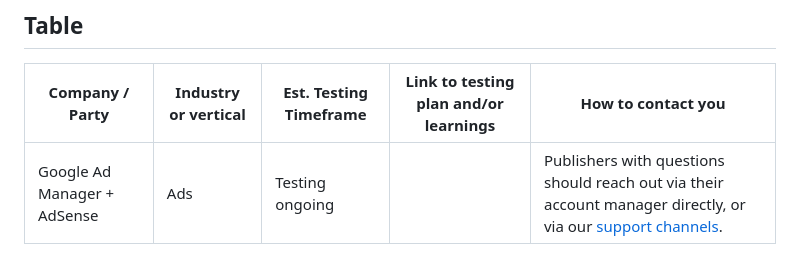
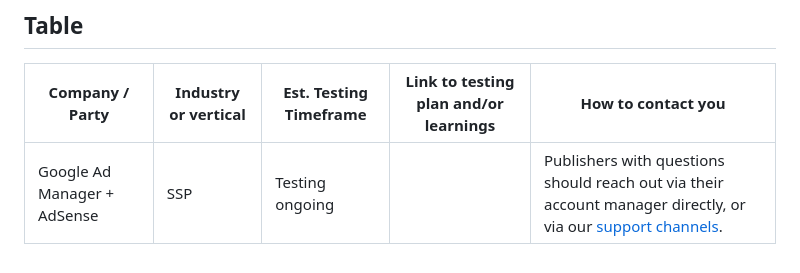
Before and after one commit to WICG/shared-storage, a Markdown page: shared-storage-tester-list.md, the part around the change. Rendered like a GitHub page.

Commit message:
Change Industry from Ads to SSP

```diff
--- a/shared-storage-tester-list.md
+++ b/shared-storage-tester-list.md
@@ -40,4 +40,4 @@ The usefulness of this page depends on testers sharing information and updates;
 
 | Company / Party | Industry or vertical | Est. Testing Timeframe | Link to testing plan and/or learnings | How to contact you |
 | --------------- | -------------------- | ---------------------- | ------------------------------------- | ------------------ |
-| Google Ad Manager + AdSense | Ads | Testing ongoing | | Publishers with questions should reach out via their account manager directly, or via our [support channels](https://support.google.com/admanager/gethelp).|
+| Google Ad Manager + AdSense | SSP | Testing ongoing | | Publishers with questions should reach out via their account manager directly, or via our [support channels](https://support.google.com/admanager/gethelp).|
```
